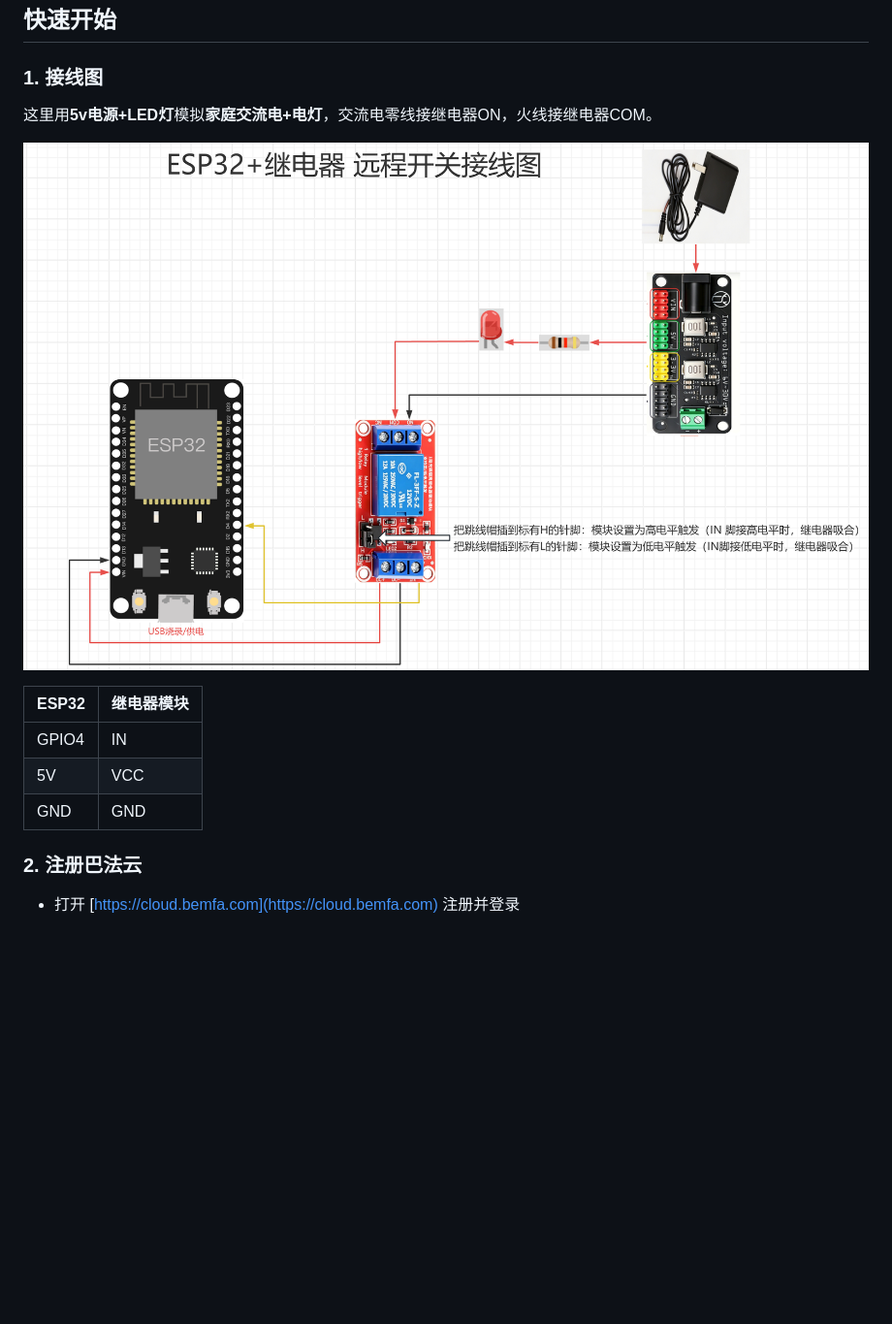
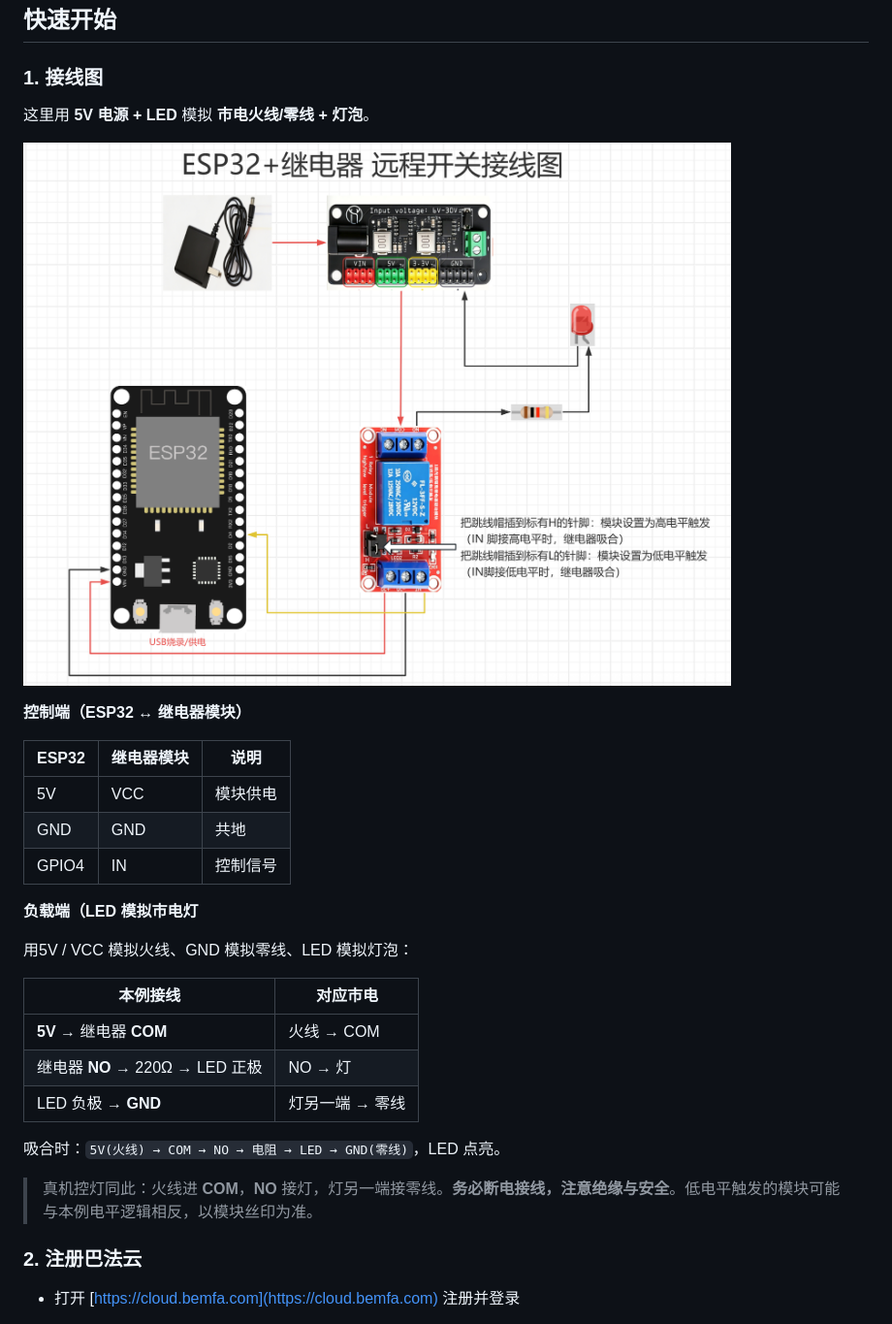
Before and after one commit to zlei9607/esp32, a Markdown page: bemfa/README.md, the part around the change. Shown: that part at 97% size. GitHub-like rendering; pictures changed too: bemfa/img/image-20260825173405863.png (deleted), bemfa/img/image-20260826141309461.png (added); blank space fills up the shorter version.

```diff
--- a/bemfa/README.md
+++ b/bemfa/README.md
@@ -18,15 +18,31 @@
 
 ### 1. 接线图
 
-这里用**5v电源+LED灯**模拟**家庭交流电+电灯**，交流电零线接继电器ON，火线接继电器COM。
+这里用 **5V 电源 + LED** 模拟 **市电火线/零线 + 灯泡**。
 
-![image-20260825173405863](img/image-20260825173405863.png)
+![image-20260826141309461](img/image-20260826141309461.png)
 
-| ESP32 | 继电器模块 |
-|-------|-------|
-| GPIO4 | IN    |
-| 5V    | VCC   |
-| GND   | GND   |
+**控制端（ESP32 ↔ 继电器模块）**
+
+| ESP32 | 继电器模块 | 说明 |
+|-------|------------|------|
+| 5V | VCC | 模块供电 |
+| GND | GND | 共地 |
+| GPIO4 | IN | 控制信号 |
+
+**负载端（LED 模拟市电灯**
+
+用5V / VCC 模拟火线、GND 模拟零线、LED 模拟灯泡：
+
+| 本例接线 | 对应市电 |
+|----------|----------|
+| **5V** → 继电器 **COM** | 火线 → COM |
+| 继电器 **NO** → 220Ω → LED 正极 | NO → 灯 |
+| LED 负极 → **GND** | 灯另一端 → 零线 |
+
+吸合时：`5V(火线) → COM → NO → 电阻 → LED → GND(零线)`，LED 点亮。
+
+> 真机控灯同此：火线进 **COM**，**NO** 接灯，灯另一端接零线。**务必断电接线，注意绝缘与安全**。低电平触发的模块可能与本例电平逻辑相反，以模块丝印为准。
 
 ### 2. 注册巴法云
 
```
